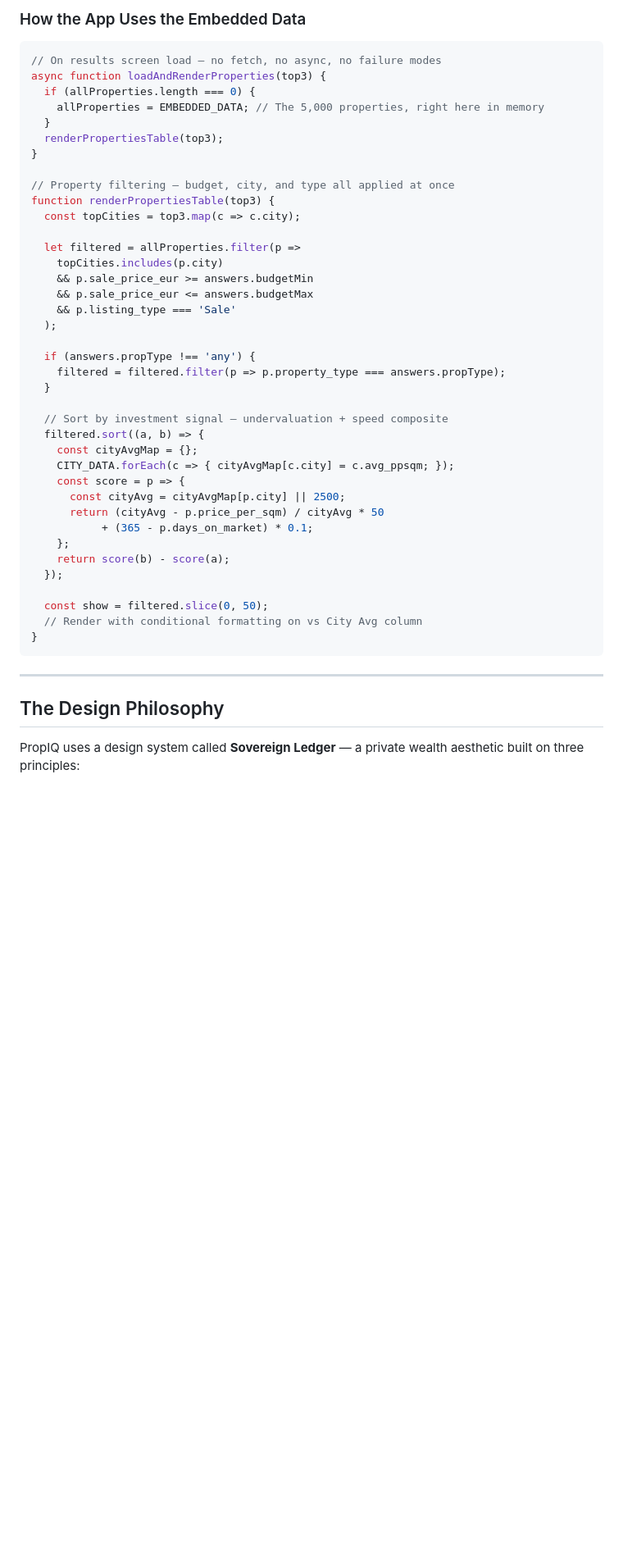
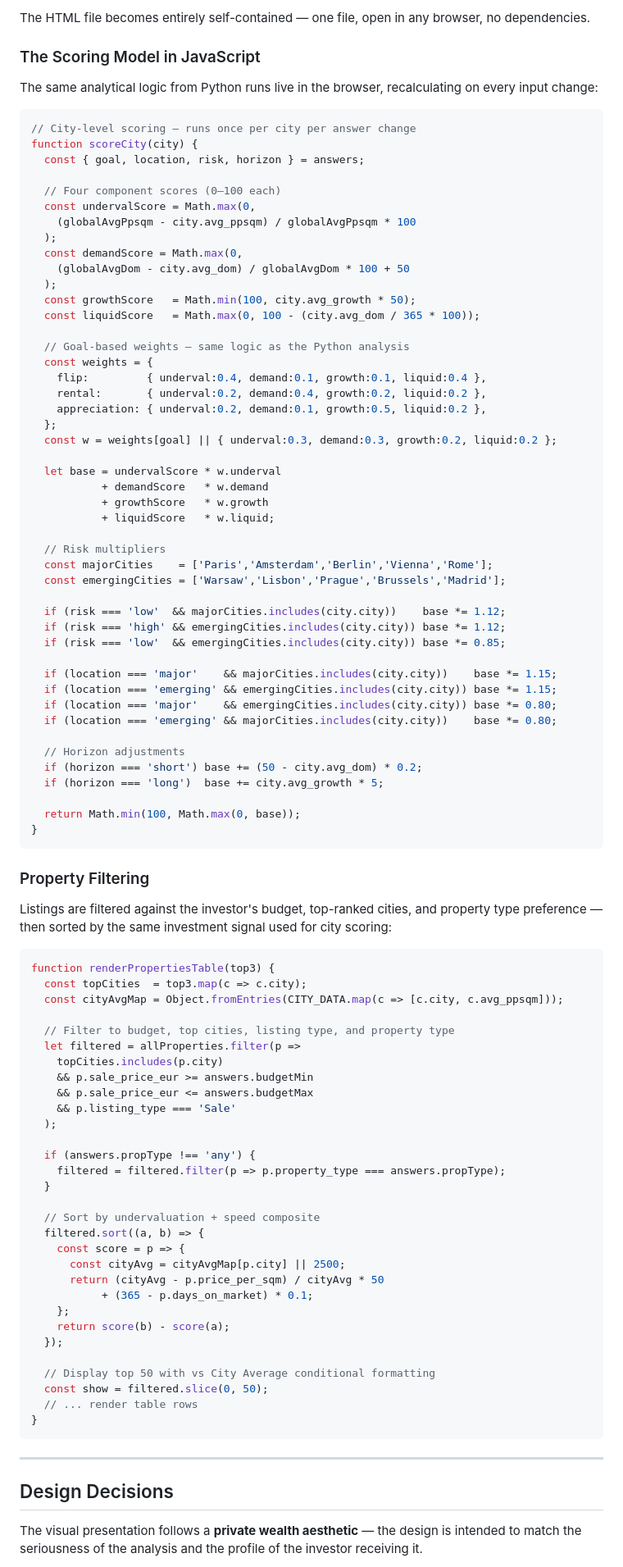
Before and after one commit to Adeyemi0/PropIQ-EU-Real-Estate-Investment-Intelligence-, a Markdown page: README.md, the part around one of its changes. Shown at 82% size. Drawn GitHub-style; blank space fills up the shorter version.

````diff
--- a/README.md
+++ b/README.md
@@ -419,20 +444,70 @@ print(f"Properties embedded: {len(records):,}")
 ```
 
-### How the App Uses the Embedded Data
+The HTML file becomes entirely self-contained — one file, open in any browser, no dependencies.
+
+### The Scoring Model in JavaScript
+
+The same analytical logic from Python runs live in the browser, recalculating on every input change:
 
 ```javascript
-// On results screen load — no fetch, no async, no failure modes
-async function loadAndRenderProperties(top3) {
-  if (allProperties.length === 0) {
-    allProperties = EMBEDDED_DATA; // The 5,000 properties, right here in memory
-  }
-  renderPropertiesTable(top3);
+// City-level scoring — runs once per city per answer change
+function scoreCity(city) {
+  const { goal, location, risk, horizon } = answers;
+
+  // Four component scores (0–100 each)
+  const undervalScore = Math.max(0,
+    (globalAvgPpsqm - city.avg_ppsqm) / globalAvgPpsqm * 100
+  );
+  const demandScore = Math.max(0,
+    (globalAvgDom - city.avg_dom) / globalAvgDom * 100 + 50
+  );
+  const growthScore   = Math.min(100, city.avg_growth * 50);
+  const liquidScore   = Math.max(0, 100 - (city.avg_dom / 365 * 100));
+
+  // Goal-based weights — same logic as the Python analysis
+  const weights = {
+    flip:         { underval:0.4, demand:0.1, growth:0.1, liquid:0.4 },
+    rental:       { underval:0.2, demand:0.4, growth:0.2, liquid:0.2 },
+    appreciation: { underval:0.2, demand:0.1, growth:0.5, liquid:0.2 },
+  };
+  const w = weights[goal] || { underval:0.3, demand:0.3, growth:0.2, liquid:0.2 };
+
+  let base = undervalScore * w.underval
+           + demandScore   * w.demand
+           + growthScore   * w.growth
+           + liquidScore   * w.liquid;
+
+  // Risk multipliers
+  const majorCities    = ['Paris','Amsterdam','Berlin','Vienna','Rome'];
+  const emergingCities = ['Warsaw','Lisbon','Prague','Brussels','Madrid'];
+
+  if (risk === 'low'  && majorCities.includes(city.city))    base *= 1.12;
+  if (risk === 'high' && emergingCities.includes(city.city)) base *= 1.12;
+  if (risk === 'low'  && emergingCities.includes(city.city)) base *= 0.85;
+
+  if (location === 'major'    && majorCities.includes(city.city))    base *= 1.15;
+  if (location === 'emerging' && emergingCities.includes(city.city)) base *= 1.15;
+  if (location === 'major'    && emergingCities.includes(city.city)) base *= 0.80;
+  if (location === 'emerging' && majorCities.includes(city.city))    base *= 0.80;
+
+  // Horizon adjustments
+  if (horizon === 'short') base += (50 - city.avg_dom) * 0.2;
+  if (horizon === 'long')  base += city.avg_growth * 5;
+
+  return Math.min(100, Math.max(0, base));
 }
+```
 
-// Property filtering — budget, city, and type all applied at once
+### Property Filtering
+
+Listings are filtered against the investor's budget, top-ranked cities, and property type preference — then sorted by the same investment signal used for city scoring:
+
+```javascript
 function renderPropertiesTable(top3) {
-  const topCities = top3.map(c => c.city);
+  const topCities  = top3.map(c => c.city);
+  const cityAvgMap = Object.fromEntries(CITY_DATA.map(c => [c.city, c.avg_ppsqm]));
 
+  // Filter to budget, top cities, listing type, and property type
   let filtered = allProperties.filter(p =>
     topCities.includes(p.city)
     && p.sale_price_eur >= answers.budgetMin
@@ -444,10 +519,8 @@ function renderPropertiesTable(top3) {
     filtered = filtered.filter(p => p.property_type === answers.propType);
   }
 
-  // Sort by investment signal — undervaluation + speed composite
+  // Sort by undervaluation + speed composite
   filtered.sort((a, b) => {
-    const cityAvgMap = {};
-    CITY_DATA.forEach(c => { cityAvgMap[c.city] = c.avg_ppsqm; });
     const score = p => {
       const cityAvg = cityAvgMap[p.city] || 2500;
       return (cityAvg - p.price_per_sqm) / cityAvg * 50
@@ -456,14 +529,15 @@ function renderPropertiesTable(top3) {
     return score(b) - score(a);
   });
 
+  // Display top 50 with vs City Average conditional formatting
   const show = filtered.slice(0, 50);
-  // Render with conditional formatting on vs City Avg column
+  // ... render table rows
 }
 ```
 
 ---
 
-## The Design Philosophy
+## Design Decisions
 
-PropIQ uses a design system called **Sovereign Ledger** — a private wealth aesthetic built on three principles:
+The visual presentation follows a **private wealth aesthetic** — the design is intended to match the seriousness of the analysis and the profile of the investor receiving it.
 
````
Also changed, not shown: other parts of README.md (+293 -295 lines).
